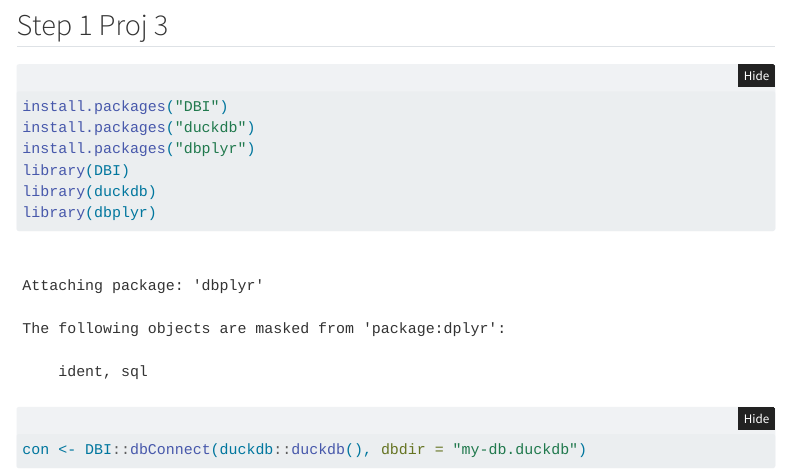
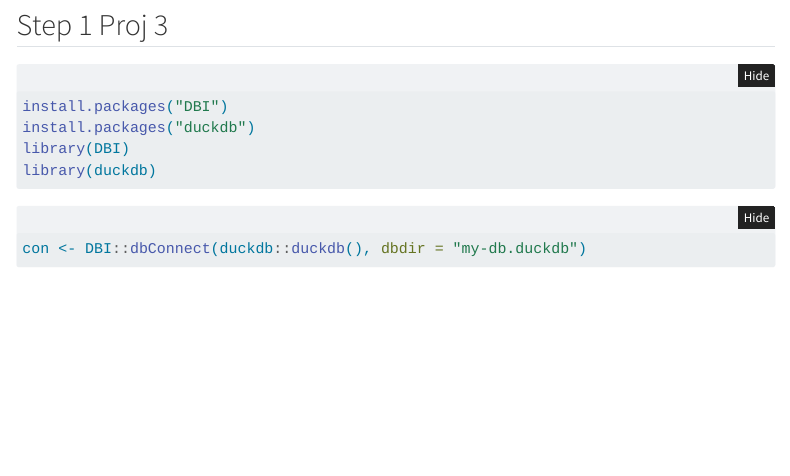
Before and after one commit to cortballinger/Stats-Final-Project, a Quarto document (eda.qmd): the page in a window 1100 px wide, from 2380 px down. Rendered offline with R 4.5, knitr and Pandoc in place of Quarto, with nearby package versions; folded parts are opened; some code elsewhere in the file could not run offline; menus at the side of the page are left out.

Commit message:
4 commit

````diff
--- a/eda.qmd
+++ b/eda.qmd
@@ -46,10 +46,8 @@ df %>%
 ```{r}
 install.packages("DBI")
 install.packages("duckdb")
-install.packages("dbplyr")
 library(DBI)
 library(duckdb)
-library(dbplyr)
 ```
 
 ```{r}
````
Also changed, not shown: 1 other file.
